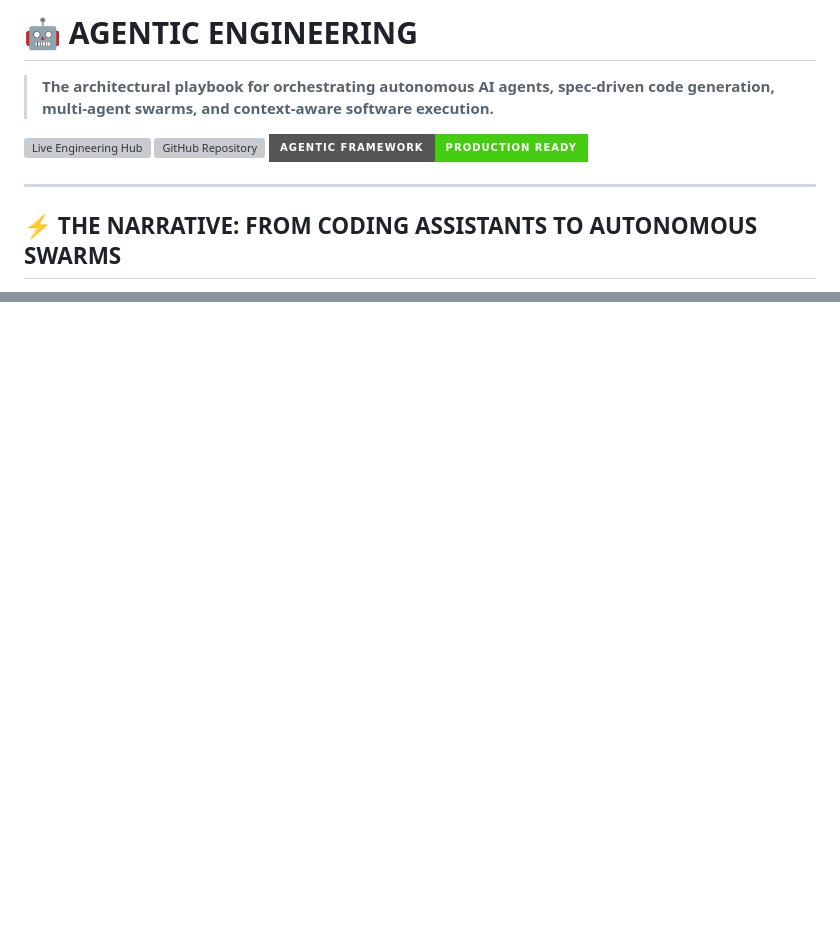
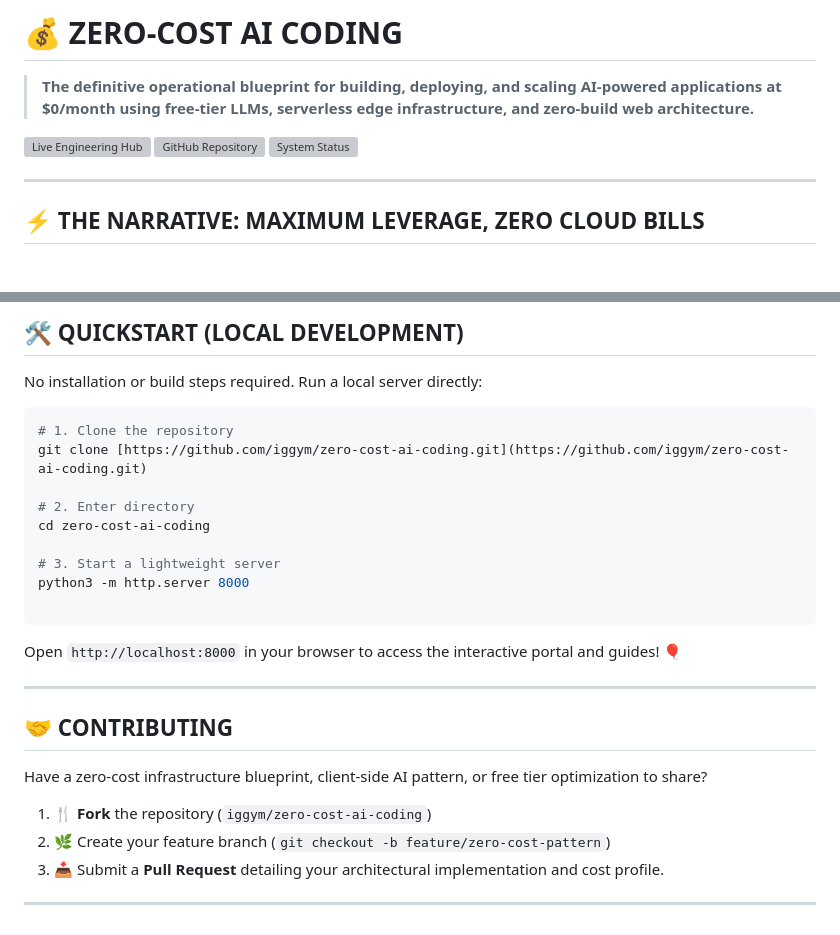
Before and after one commit to iggym/zero-cost-ai-coding, a Markdown page: README.md, 2 parts joined by grey strips. Drawn GitHub-style; badges without logos; blank space fills up the shorter version; grey boxes are pictures that could not be loaded.

````diff
--- a/README.md
+++ b/README.md
@@ -1,13 +1,13 @@
-# 🤖 AGENTIC ENGINEERING
+# 💰 ZERO-COST AI CODING
 
-> **The architectural playbook for orchestrating autonomous AI agents, spec-driven code generation, multi-agent swarms, and context-aware software execution.**
+> **The definitive operational blueprint for building, deploying, and scaling AI-powered applications at $0/month using free-tier LLMs, serverless edge infrastructure, and zero-build web architecture.**
 
-[![Live Engineering Hub](https://img.shields.io/badge/Live%20Hub-iggym.github.io%2Fagentic--engineering-purple?style=for-the-badge&logo=github)](https://iggym.github.io/agentic-engineering)
-[![GitHub Repository](https://img.shields.io/badge/GitHub-iggym%2Fagentic--engineering-black?style=for-the-badge&logo=github)](https://github.com/iggym/agentic-engineering/tree/main)
-[![System Status](https://img.shields.io/badge/Agentic%20Framework-Production%20Ready-success?style=for-the-badge)](https://iggym.github.io/agentic-engineering)
+[![Live Engineering Hub](https://img.shields.io/badge/Live%20Hub-iggym.github.io%2Fzero--cost--ai--coding-emerald?style=for-the-badge&logo=github)](https://iggym.github.io/zero-cost-ai-coding)
+[![GitHub Repository](https://img.shields.io/badge/GitHub-iggym%2Fzero--cost--ai--coding-black?style=for-the-badge&logo=github)](https://github.com/iggym/zero-cost-ai-coding)
+[![System Status](https://img.shields.io/badge/Cost%20Profile-$0%2Fmo%20Production-success?style=for-the-badge)](https://iggym.github.io/zero-cost-ai-coding)
 
 ---
 
-## ⚡ THE NARRATIVE: FROM CODING ASSISTANTS TO AUTONOMOUS SWARMS
+## ⚡ THE NARRATIVE: MAXIMUM LEVERAGE, ZERO CLOUD BILLS
 
 <p align="center">
@@ -95,0 +143,29 @@ Unconstrained agents generate messy code, edit files randomly, and burn context
+## 🛠️ QUICKSTART (LOCAL DEVELOPMENT)
+
+No installation or build steps required. Run a local server directly:
+
+```bash
+# 1. Clone the repository
+git clone [https://github.com/iggym/zero-cost-ai-coding.git](https://github.com/iggym/zero-cost-ai-coding.git)
+
+# 2. Enter directory
+cd zero-cost-ai-coding
+
+# 3. Start a lightweight server
+python3 -m http.server 8000
+
+```
+
+Open `http://localhost:8000` in your browser to access the interactive portal and guides! 🎈
+
+---
+
+## 🤝 CONTRIBUTING
+
+Have a zero-cost infrastructure blueprint, client-side AI pattern, or free tier optimization to share?
+
+1. 🍴 **Fork** the repository (`iggym/zero-cost-ai-coding`)
+2. 🌿 Create your feature branch (`git checkout -b feature/zero-cost-pattern`)
+3. 📥 Submit a **Pull Request** detailing your architectural implementation and cost profile.
+
+---
````
Also changed, not shown: other parts of README.md (+93 -46 lines).
